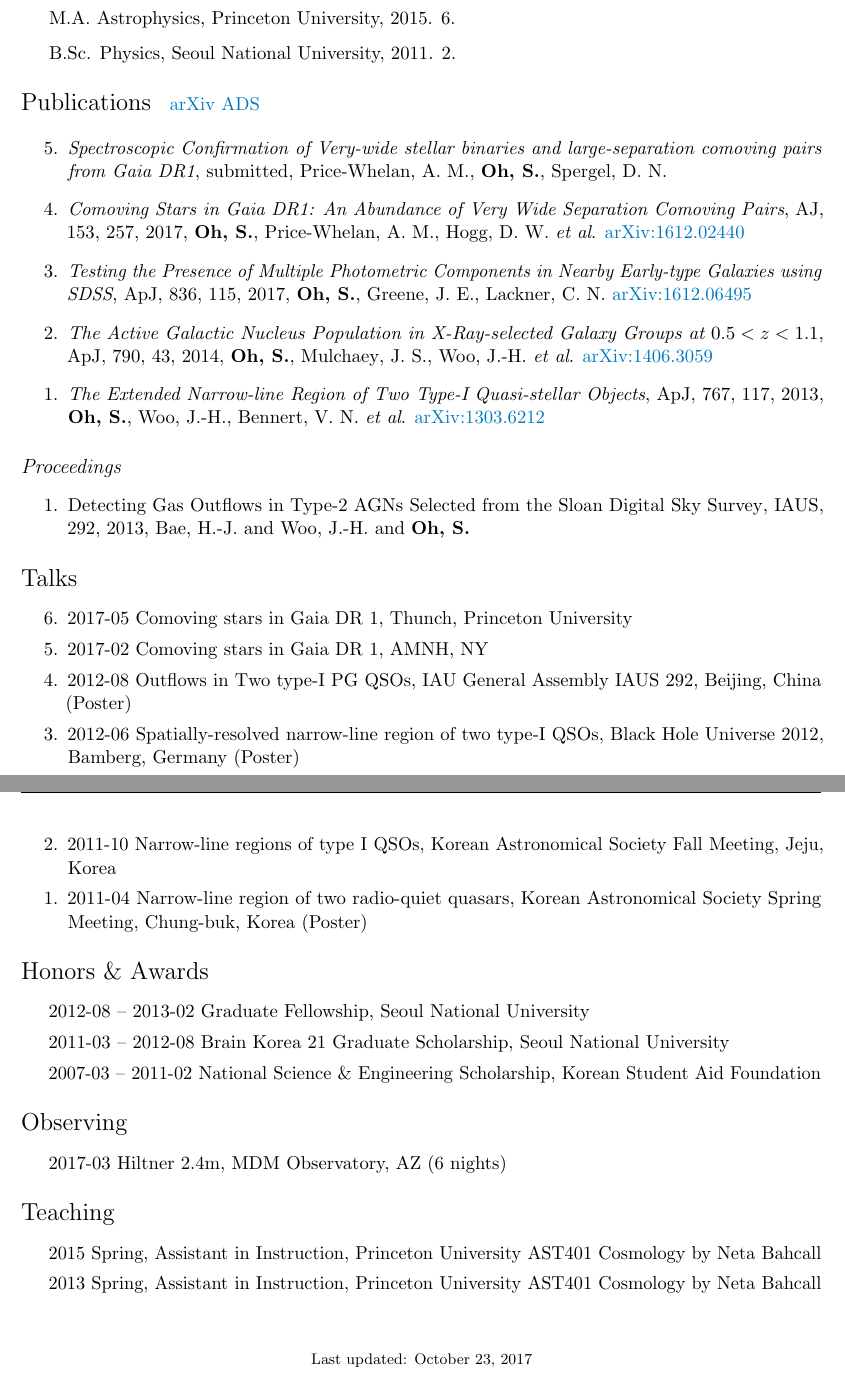
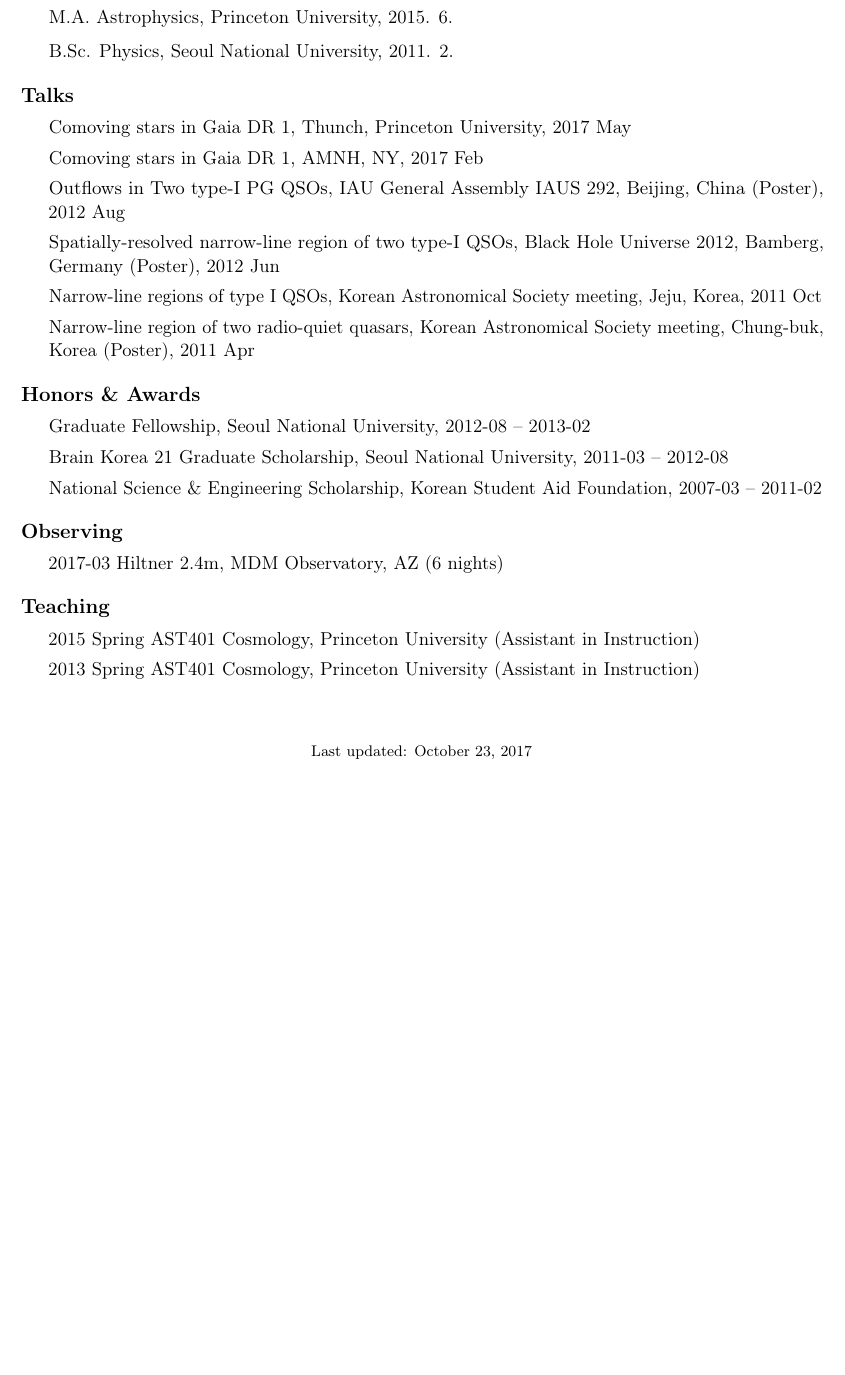
Before and after one commit to smoh/cv, a LaTeX CV (cv.tex): two parts of pages 1 and 2 of 2 before the commit and part of the page after it, the two joined at a grey line, cut so that both start at the same text, the shorter picture padded with empty space. Compiled offline with pdfLaTeX.

Commit message:
clean up; make it plain

```diff
--- a/cv.tex
+++ b/cv.tex
@@ -42,7 +43,10 @@
 \usepackage{lastpage}
 \pagestyle{fancy}
 \fancyhf{}    % clear all header and footer fields
-\rhead{Page \thepage \hspace{1pt} of \pageref*{LastPage}}
+\lhead{{\LARGE Semyeong Oh}}
+\rhead{Curriculum Vitae -- Page \thepage \hspace{1pt} of \pageref*{LastPage}}
+\chead{}
+\renewcommand{\headrulewidth}{0pt}
 
 % Don't indent paragraphs.
 \setlength\parindent{0em}
@@ -63,7 +67,7 @@
 % The following metadata will show up in the PDF properties
 \hypersetup{
   colorlinks = true,
-  urlcolor = oceanboatblue,
+  urlcolor = blue,
   pdfauthor = {\name},
   pdftitle = {\name: Curriculum Vitae},
   pdfsubject = {Curriculum Vitae},
@@ -76,6 +80,11 @@
 \newcommand*\arxiv[1]{\href{https://arxiv.org/abs/#1}{arXiv:#1}}
 \newcommand{\etal}{\textit{et al}.}
 
+\usepackage{array}
+\newcounter{rowcounter}
+\setcounter{rowcounter}{0}
+
+
 
 \begin{document}
 
@@ -120,67 +126,27 @@ scientific applications of statistical inference and machine learning
   \item B.Sc. Physics, Seoul National University, 2011. 2.
 \end{itemize}
 
-
-\section*{Publications}
-\href{https://arxiv.org/find/all/1/all:+AND+semyeong+oh/0/1/0/all/0/1}{arXiv}
-\href{http://adsabs.harvard.edu/cgi-bin/nph-abs_connect?library&libname=Semyeong+Oh&libid=4e8800e01f}{ADS}
-
-\begin{etaremune}
-  % \item {\it Kronos \& Krios: Evidence for accretion of rocky planets in a comoving pair of sun-like stars},
-  %   submitted 2017,
-  %   {{\bf {Oh}, S.}, {Price-Whelan}, A.~M., {Brewer}, J.~M. \etal}
-
-  \item {\it Spectroscopic Confirmation of Very-wide stellar binaries and
-      large-separation comoving pairs from Gaia DR1},
-    submitted, {{Price-Whelan}, A.~M., {\bf {Oh}, S.}, {Spergel}, D.~N.}
-    % \arxiv{}
-
-  \item {\it Comoving Stars in Gaia DR1: An Abundance of Very Wide Separation Comoving Pairs},
-    \aj, 153, 257, 2017, {{\bf {Oh}, S.}, {Price-Whelan}, A.~M., {Hogg}, D.~W. \etal}
-    \arxiv{1612.02440}
-
-  \item {\it Testing the Presence of Multiple Photometric Components in Nearby Early-type Galaxies using SDSS},
-    \apj, 836, 115, 2017,
-    {{\bf {Oh}, S.}, {Greene}, J.~E., {Lackner}, C.~N.}
-		\arxiv{1612.06495}
-
-  \item {\it The Active Galactic Nucleus Population in X-Ray-selected Galaxy Groups at $0.5 < z < 1.1$},
-    \apj, 790, 43, 2014,
-    {{\bf {Oh}, S.}, {Mulchaey}, J.~S., {Woo}, J.-H. \etal}
-		\arxiv{1406.3059}
-
-	\item {\it The Extended Narrow-line Region of Two Type-I Quasi-stellar Objects},
-    \apj, 767, 117, 2013,
-    {{\bf {Oh}, S.}, {Woo}, J.-H., {Bennert}, V.~N. \etal} \arxiv{1303.6212}
-\end{etaremune}
-
-\subsection*{Proceedings}
-
-\begin{etaremune}
-  \item {Detecting Gas Outflows in Type-2 AGNs Selected from the Sloan Digital Sky Survey},
-  IAUS, 292, 2013,
-  {{Bae}, H.-J. and {Woo}, J.-H. and {\bf {Oh}, S.}}
-\end{etaremune}
-
 \section*{Talks}
 
-\begin{etaremune}
-  \setlength\itemsep{0em}
-  \item 2017-05 Comoving stars in Gaia DR 1, Thunch, Princeton University
-  \item 2017-02 Comoving stars in Gaia DR 1, AMNH, NY
-  \item 2012-08 Outflows in Two type-I PG QSOs, IAU General Assembly IAUS 292, Beijing, China (Poster)
-  \item 2012-06 Spatially-resolved narrow-line region of two type-I QSOs, Black Hole Universe 2012, Bamberg, Germany (Poster)
-  \item 2011-10 Narrow-line regions of type I QSOs, Korean Astronomical Society Fall Meeting, Jeju, Korea
-  \item 2011-04 Narrow-line region of two radio-quiet quasars, Korean Astronomical Society Spring Meeting, Chung-buk, Korea (Poster)
-\end{etaremune}
+\begin{itemize}
+  \setlength{\itemsep}{0em}
+
+  \item Comoving stars in Gaia DR 1, Thunch, Princeton University, 2017 May
+  \item Comoving stars in Gaia DR 1, AMNH, NY, 2017 Feb
+  \item Outflows in Two type-I PG QSOs, IAU General Assembly IAUS 292, Beijing, China (Poster), 2012 Aug
+  \item Spatially-resolved narrow-line region of two type-I QSOs, Black Hole Universe 2012, Bamberg, Germany (Poster), 2012 Jun
+  \item Narrow-line regions of type I QSOs, Korean Astronomical Society meeting, Jeju, Korea, 2011 Oct
+  \item Narrow-line region of two radio-quiet quasars, Korean Astronomical Society meeting, Chung-buk, Korea (Poster), 2011 Apr
+\end{itemize}
 
 \section*{Honors \& Awards}
 
 \begin{itemize}
-  \setlength\itemsep{0em}
-  \item 2012-08 -- 2013-02 Graduate Fellowship, Seoul National University
-  \item 2011-03 -- 2012-08 Brain Korea 21 Graduate Scholarship, Seoul National University
-  \item 2007-03 -- 2011-02 National Science \& Engineering Scholarship, Korean Student Aid Foundation
+  \setlength{\itemsep}{0em}
+
+  \item Graduate Fellowship, Seoul National University, 2012-08 -- 2013-02
+  \item Brain Korea 21 Graduate Scholarship, Seoul National University, 2011-03 -- 2012-08
+	\item National Science \& Engineering Scholarship, Korean Student Aid Foundation, 2007-03 -- 2011-02
 \end{itemize}
 
 \section*{Observing}
@@ -192,10 +158,8 @@ scientific applications of statistical inference and machine learning
 
 \begin{itemize}
   \setlength\itemsep{0em}
-  \item 2015 Spring, Assistant in Instruction, Princeton University
-    AST401 Cosmology by Neta Bahcall
-  \item 2013 Spring, Assistant in Instruction, Princeton University
-    AST401 Cosmology by Neta Bahcall
+  \item 2015 Spring AST401 Cosmology, Princeton University (Assistant in Instruction)
+  \item 2013 Spring AST401 Cosmology, Princeton University (Assistant in Instruction)
 \end{itemize}
 
 \bigskip
```
Also changed, not shown: cv.tex (20 more changed lines). Lines whose indentation alone changed are shown as unchanged.
